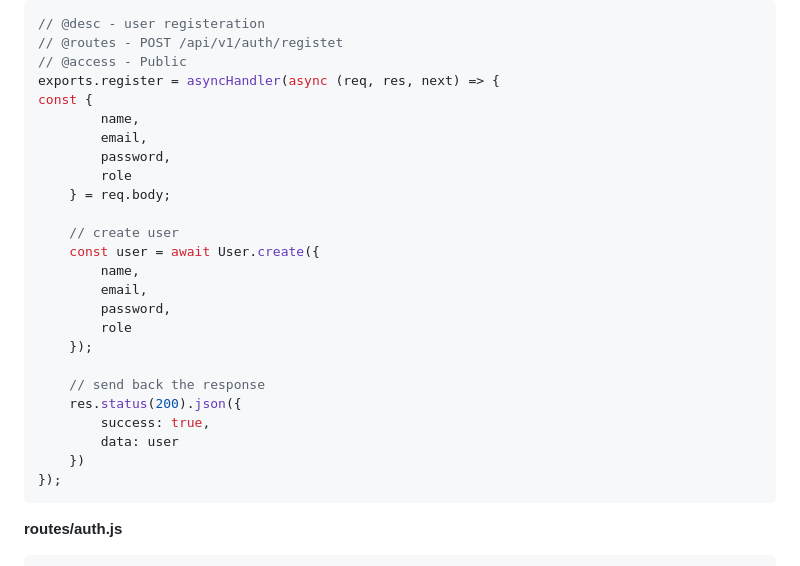
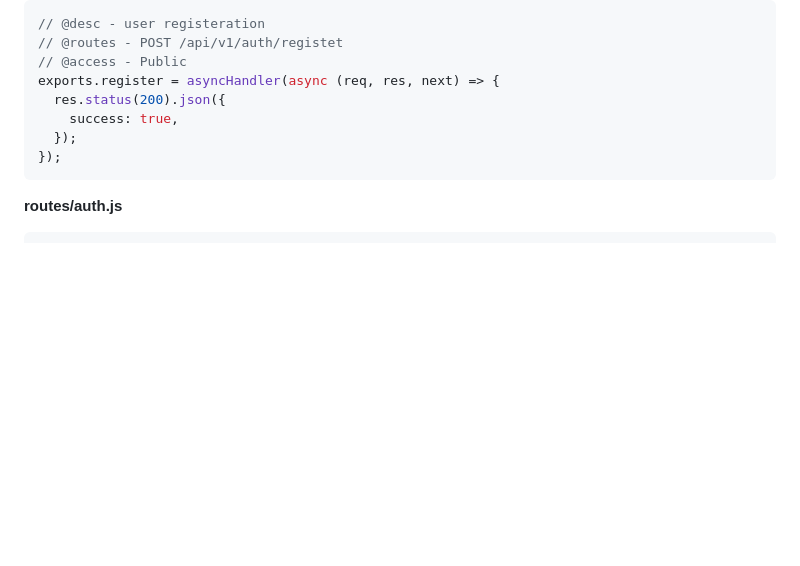
Before and after one commit to jisshub/nodejs-api-express-mongodb-masterclass, a Markdown page: user-authetication-permissions-1.md, the part around the change printed below. GitHub-like rendering; blank space fills up the shorter version.

````diff
--- a/user-authetication-permissions-1.md
+++ b/user-authetication-permissions-1.md
@@ -65,26 +65,9 @@ module.exports = mongoose.Model('User', UserSchema);
 // @routes - POST /api/v1/auth/registet
 // @access - Public
 exports.register = asyncHandler(async (req, res, next) => {
-const {
-        name,
-        email,
-        password,
-        role
-    } = req.body;
-
-    // create user
-    const user = await User.create({
-        name,
-        email,
-        password,
-        role
-    });
-
-    // send back the response
-    res.status(200).json({
-        success: true,
-        data: user
-    })
+  res.status(200).json({
+    success: true,
+  });
 });
 ```
 
````
Also changed, not shown: other parts of user-authetication-permissions-1.md (+60 -0 lines), screenshots/postman_authorization.png (added), 3 other files.
